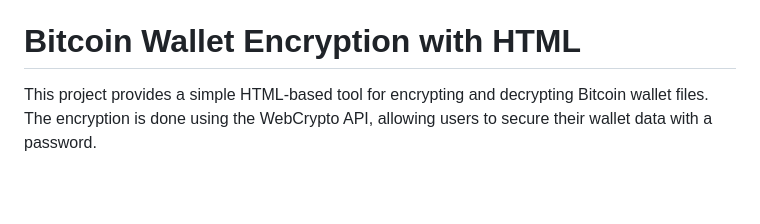
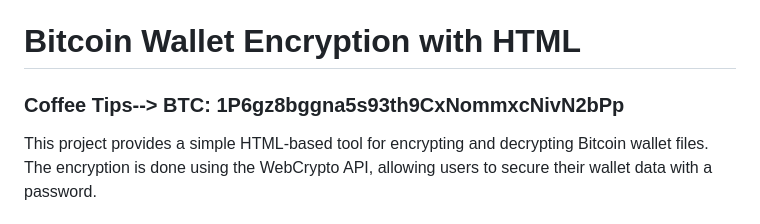
Before and after one commit to BeeEvolved/Bitcoin-Wallet-Encryption-with-HTML, a Markdown page: README.md, the part around the change. Drawn GitHub-style; blank space fills up the shorter version.

```diff
--- a/README.md
+++ b/README.md
@@ -7,6 +7,11 @@
 # Bitcoin-Wallet-Encryption-with-HTML
 🔐 Encrypt and Decrypt Bitcoin wallet files using HTML and WebCrypto API and SHA-256 "Same as Bitcoin". Secure your wallet data with password protection. A lightweight and user-friendly tool for securing your Bitcoin.
 # Bitcoin Wallet Encryption with HTML
+
+
+
+### Coffee Tips--> BTC: 1P6gz8bggna5s93th9CxNommxcNivN2bPp
+
 
 This project provides a simple HTML-based tool for encrypting and decrypting Bitcoin wallet files. The encryption is done using the WebCrypto API, allowing users to secure their wallet data with a password.
 
```
